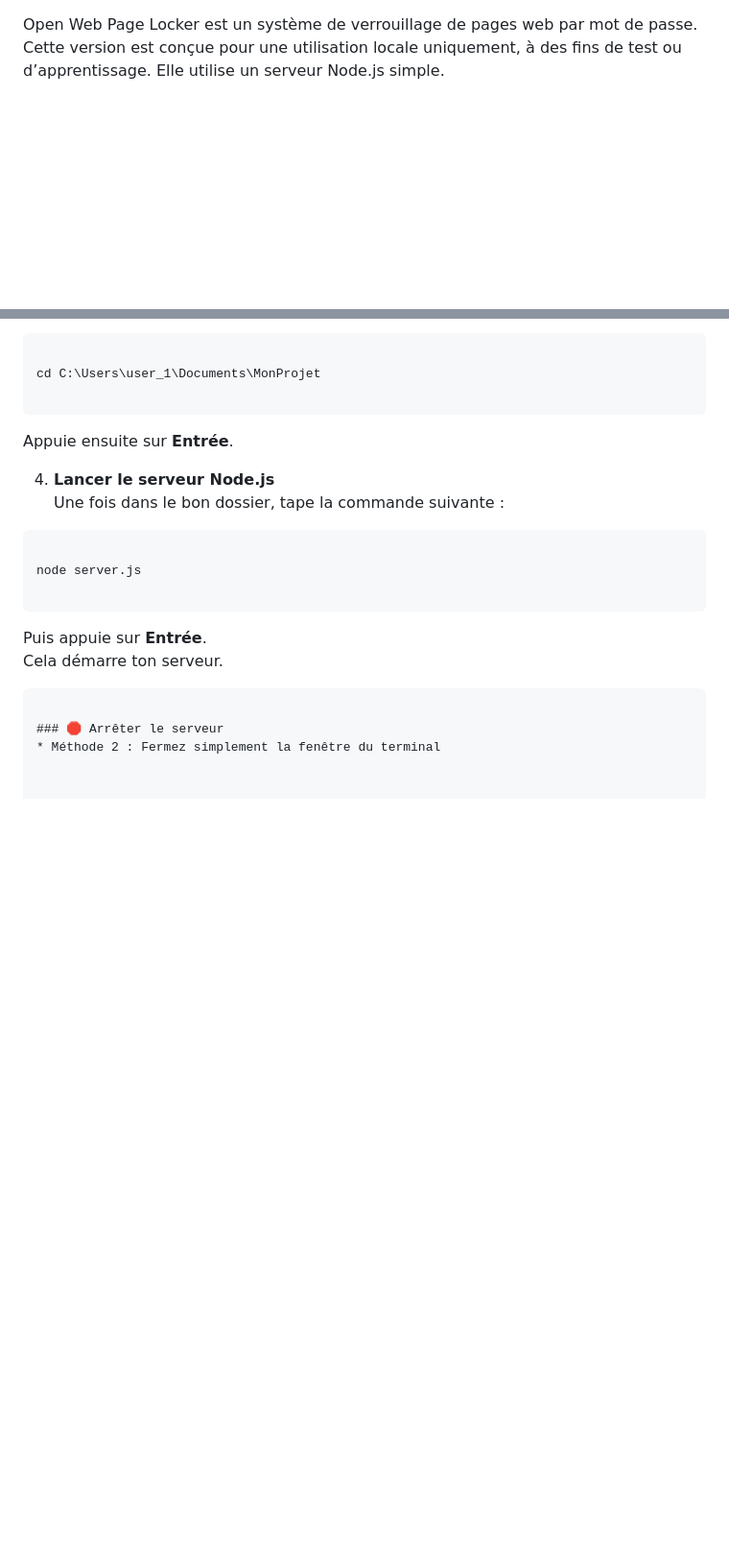
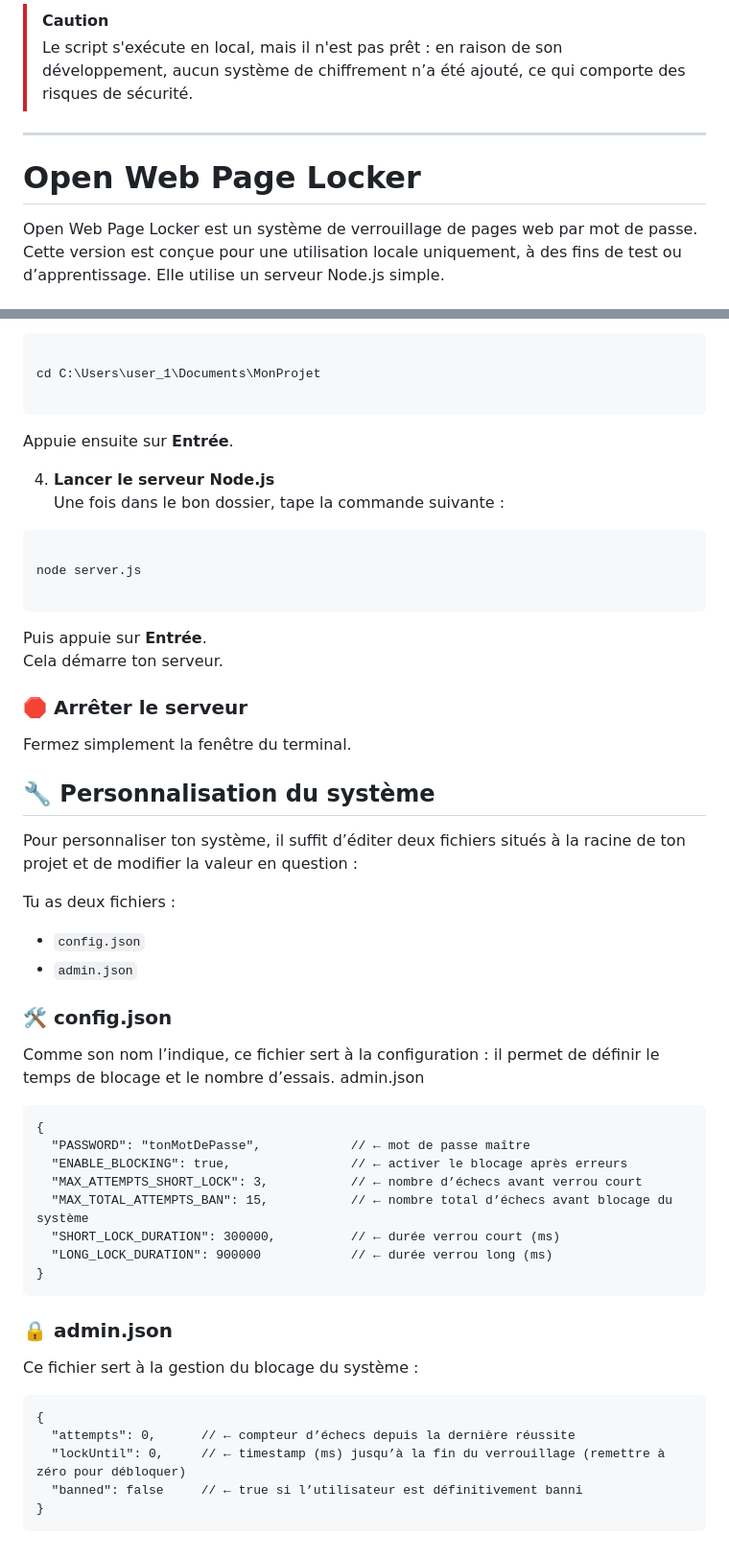
Before and after one commit to Courcelles483/open-web-page-locker, a Markdown page: README.md, 2 parts joined by grey strips. Shown at 96% size. Drawn GitHub-style; blank space fills up the shorter version.

````diff
--- a/README.md
+++ b/README.md
@@ -1,3 +1,8 @@
+> [!CAUTION]
+> Le script s'exécute en local, mais il n'est pas prêt : en raison de son développement, aucun système de chiffrement n’a été ajouté, ce qui comporte des risques de sécurité.
+---
+# Open Web Page Locker
+
 Open Web Page Locker est un système de verrouillage de pages web par mot de passe.
 Cette version est conçue pour une utilisation locale uniquement, à des fins de test ou d’apprentissage.
 Elle utilise un serveur Node.js simple.
@@ -66,7 +71,41 @@ node server.js
 ```
 Puis appuie sur **Entrée**.
 Cela démarre ton serveur.
-```
+
 
 ### 🛑 Arrêter le serveur
-* Méthode 2 : Fermez simplement la fenêtre du terminal
+Fermez simplement la fenêtre du terminal.
+
+## 🔧 Personnalisation du système
+
+Pour personnaliser ton système, il suffit d’éditer deux fichiers situés à la racine de ton projet et de modifier la valeur en question :
+
+Tu as deux fichiers :
+- `config.json`
+- `admin.json`
+
+
+### 🛠️ config.json
+
+Comme son nom l’indique, ce fichier sert à la configuration : il permet de définir le temps de blocage et le nombre d’essais.
+admin.json
+```
+{
+  "PASSWORD": "tonMotDePasse",            // ← mot de passe maître
+  "ENABLE_BLOCKING": true,                // ← activer le blocage après erreurs
+  "MAX_ATTEMPTS_SHORT_LOCK": 3,           // ← nombre d’échecs avant verrou court
+  "MAX_TOTAL_ATTEMPTS_BAN": 15,           // ← nombre total d’échecs avant blocage du système
+  "SHORT_LOCK_DURATION": 300000,          // ← durée verrou court (ms)
+  "LONG_LOCK_DURATION": 900000            // ← durée verrou long (ms)
+}
+```
+### 🔒 admin.json
+
+Ce fichier sert à la gestion du blocage du système :
+```
+{
+  "attempts": 0,      // ← compteur d’échecs depuis la dernière réussite
+  "lockUntil": 0,     // ← timestamp (ms) jusqu’à la fin du verrouillage (remettre à zéro pour débloquer)
+  "banned": false     // ← true si l’utilisateur est définitivement banni
+}
+```
````
